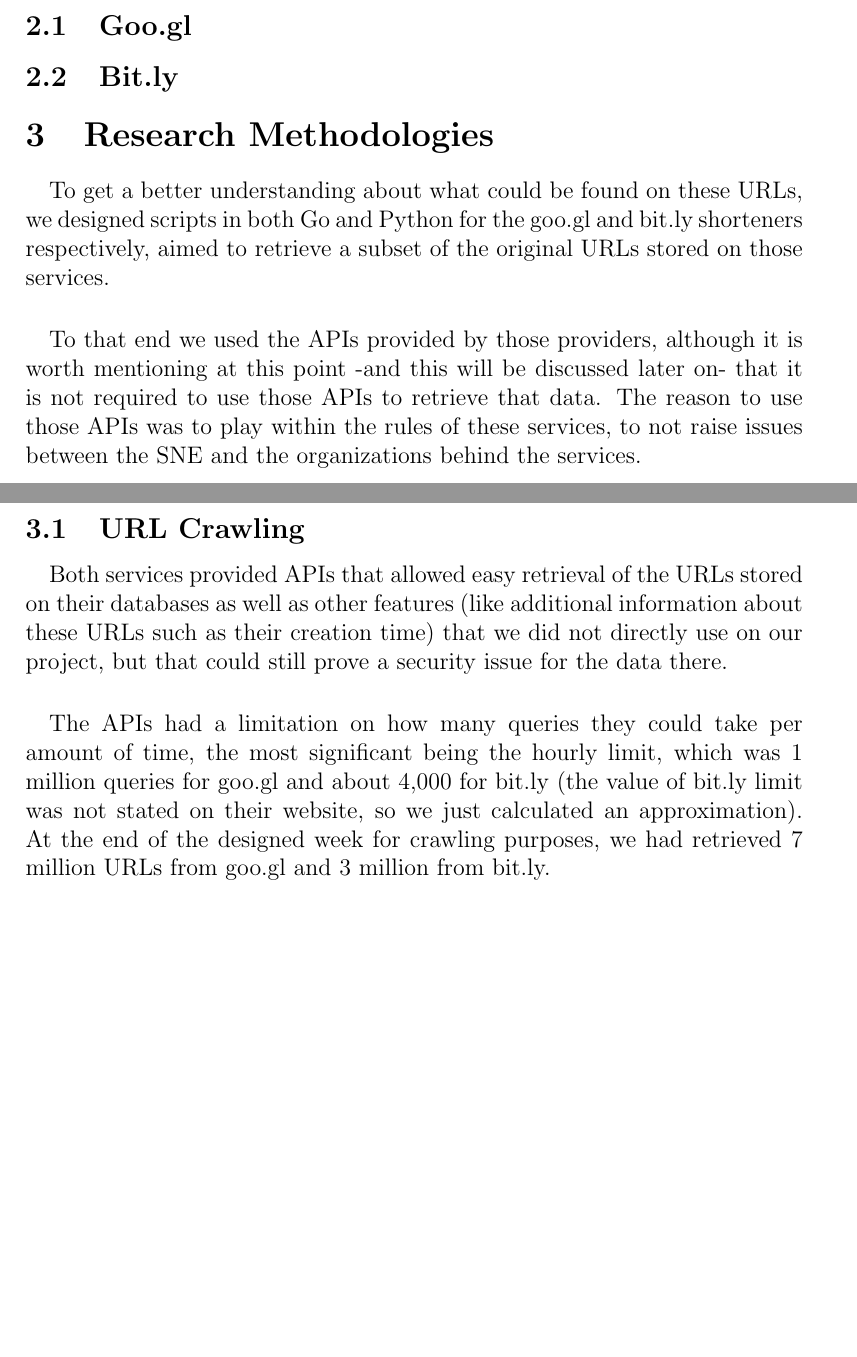
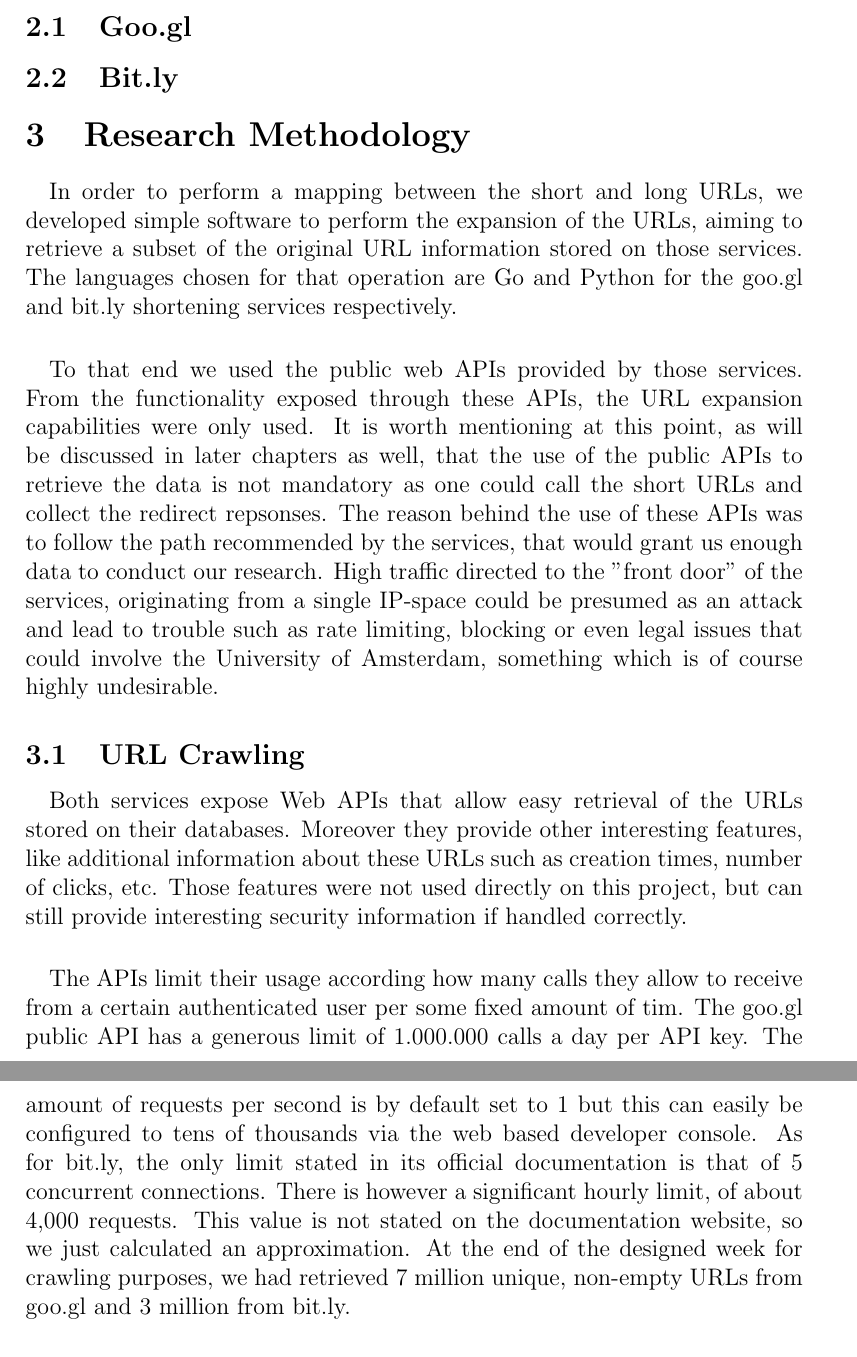
Before and after one commit to shortOS3/ssnreport, a LaTeX paper (ssn-report.tex): two parts of pages 8 and 9 of 18 before the commit and two parts of pages 9 and 10 of 19 after it, joined at a grey line, cut so that both start at the same text, the shorter picture padded with empty space. Compiled offline with pdfLaTeX.

Commit message:
rephrasing the crawling section

```diff
--- a/ssn-report.tex
+++ b/ssn-report.tex
@@ -137,21 +137,21 @@
 
 \subsection{Bit.ly}
 
-\section{Research Methodologies}
+\section{Research Methodology}
 
 \paragraph{}
-To get a better understanding about what could be found on these URLs, we designed scripts in both Go and Python for the goo.gl and bit.ly shorteners respectively, aimed to retrieve a subset of the original URLs stored on those services.
+In order to perform a mapping between the short and long URLs, we developed simple software to perform the expansion of the URLs, aiming to retrieve a subset of the original URL information stored on those services. The languages chosen for that operation are Go and Python for the goo.gl and bit.ly shortening services respectively.
 
 \paragraph{}
-To that end we used the APIs provided by those providers, although it is worth mentioning at this point -and this will be discussed later on- that it is not required to use those APIs to retrieve that data. The reason to use those APIs was to play within the rules of these services, to not raise issues between the SNE and the organizations behind the services.
+To that end we used the public web APIs provided by those services. From the functionality exposed through these APIs, the URL expansion capabilities were only used. It is worth mentioning at this point, as will be discussed in later chapters as well, that the use of the public APIs to retrieve the data is not mandatory as one could call the short URLs and collect the redirect repsonses. The reason behind the use of these APIs was to follow the path recommended by the services, that would grant us enough data to conduct our research. High traffic directed to the "front door" of the services, originating from a single IP-space could be presumed as an attack and lead to trouble such as rate limiting, blocking or even legal issues that could involve the University of Amsterdam, something which is of course highly undesirable.
 
 \subsection{URL Crawling}
 
 \paragraph{}
-Both services provided APIs that allowed easy retrieval of the URLs stored on their databases as well as other features (like additional information about these URLs such as their creation time) that we did not directly use on our project, but that could still prove a security issue for the data there.
+Both services expose Web APIs that allow easy retrieval of the URLs stored on their databases. Moreover they provide other interesting features, like additional information about these URLs such as creation times, number of clicks, etc. Those features were not used directly on this project, but can still provide interesting security information if handled correctly.
 
 \paragraph{}
-The APIs had a limitation on how many queries they could take per amount of time, the most significant being the hourly limit, which was 1 million queries for goo.gl and about 4,000 for bit.ly (the value of bit.ly limit was not stated on their website, so we just calculated an approximation). At the end of the designed week for crawling purposes, we had retrieved 7 million URLs from goo.gl and 3 million from bit.ly.
+The APIs limit their usage according how many calls they allow to receive from a certain authenticated user per some fixed amount of tim. The goo.gl public API has a generous limit of 1.000.000 calls a day per API key. The amount of requests per second is by default set to 1 but this can easily be configured to tens of thousands via the web based developer console. As for bit.ly, the only limit stated in its official documentation is that of 5 concurrent connections. There is however a significant hourly limit, of  about 4,000 requests. This value is not stated on the documentation website, so we just calculated an approximation. At the end of the designed week for crawling purposes, we had retrieved 7 million unique, non-empty URLs from goo.gl and 3 million from bit.ly.
 
 \subsubsection{Goo.gl}
 
```
Also changed, not shown: ssn-report.pdf, ssn-report.tex (2 more changed lines).
